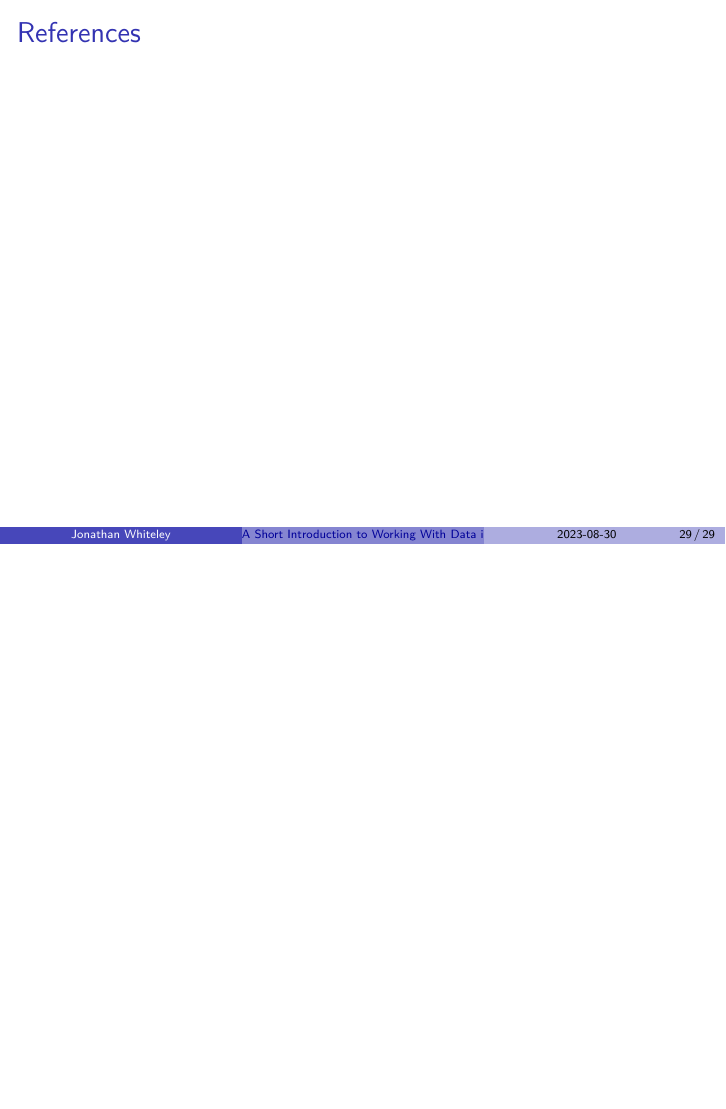
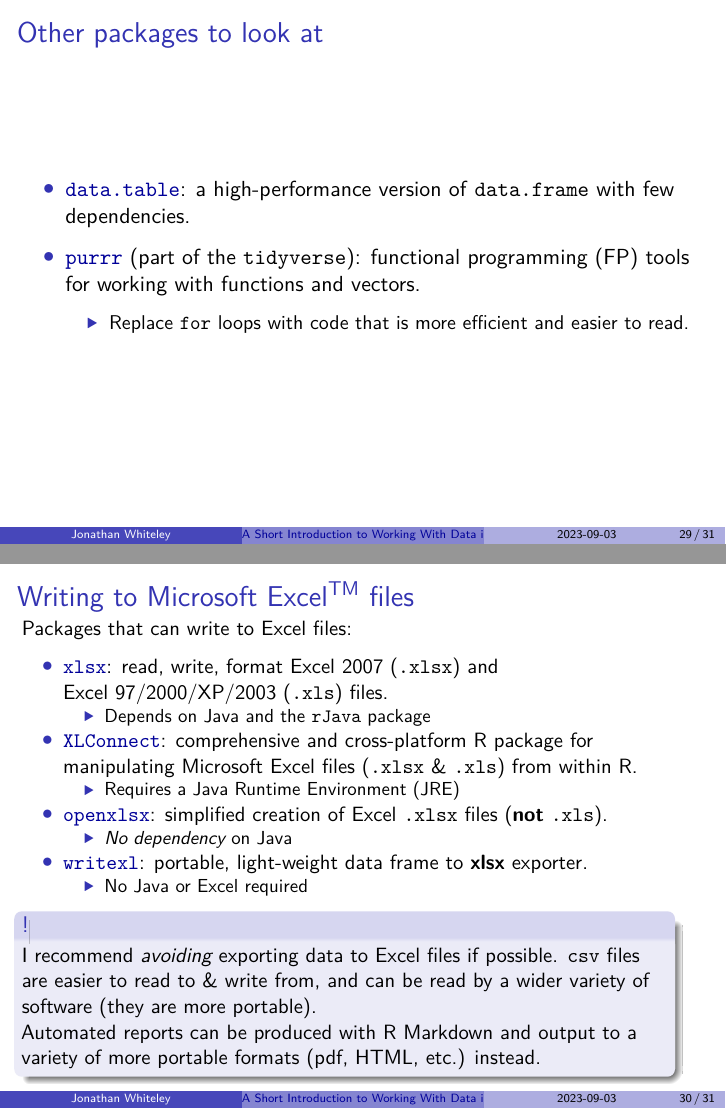
Before and after one commit to jawhiteley/R_training_jaw, LaTeX slides (R2_data_scripting/R_data_scripting.tex): page 29 of 29 before the commit and pages 29 and 30 of 31 after it, the two joined at a grey line, the shorter picture padded with empty space. The pictures show the PDF file R2_data_scripting/R_data_scripting.pdf that the author committed with the source.

Commit message:
Add other packages + slide about Excel files

```diff
--- a/R2_data_scripting/R_data_scripting.tex
+++ b/R2_data_scripting/R_data_scripting.tex
@@ -679,3 +682,79 @@ messy in its own way.
 \hypertarget{backmatter}{%
 \section{Backmatter}\label{backmatter}}
 
+\begin{frame}[fragile]{Other packages to look at}
+\protect\hypertarget{other-packages-to-look-at}{}
+\begin{itemize}
+\item
+  \href{https://rdatatable.gitlab.io/data.table/}{\texttt{data.table}}:
+  a high-performance version of \texttt{data.frame} with few
+  dependencies.
+\item
+  \href{https://purrr.tidyverse.org/}{\texttt{purrr}} (part of the
+  \texttt{tidyverse}): functional programming (FP) tools for working
+  with functions and vectors.
+
+  \begin{itemize}
+  \tightlist
+  \item
+    Replace \texttt{for} loops with code that is more efficient and
+    easier to read.
+  \end{itemize}
+\end{itemize}
+\end{frame}
+
+\begin{frame}[fragile,shrink]{Writing to Microsoft
+Excel\textsuperscript{TM} files}
+\protect\hypertarget{writing-to-microsoft-exceltm-files}{}
+Packages that can write to Excel files:
+
+\begin{itemize}
+\tightlist
+\item
+  \href{https://github.com/colearendt/xlsx}{\texttt{xlsx}}: read, write,
+  format Excel~2007 (\texttt{.xlsx}) and Excel~97/2000/XP/2003
+  (\texttt{.xls}) files.
+
+  \begin{itemize}
+  \tightlist
+  \item
+    Depends on Java and the \texttt{rJava} package
+  \end{itemize}
+\item
+  \href{https://github.com/miraisolutions/xlconnect}{\texttt{XLConnect}}:
+  comprehensive and cross-platform R package for manipulating Microsoft
+  Excel files (\texttt{.xlsx} \& \texttt{.xls}) from within R.
+
+  \begin{itemize}
+  \tightlist
+  \item
+    Requires a Java Runtime Environment (JRE)
+  \end{itemize}
+\item
+  \href{https://ycphs.github.io/openxlsx/index.html}{\texttt{openxlsx}}:
+  simplified creation of Excel \texttt{.xlsx} files (\textbf{not}
+  \texttt{.xls}).
+
+  \begin{itemize}
+  \tightlist
+  \item
+    \emph{No dependency} on Java
+  \end{itemize}
+\item
+  \href{https://docs.ropensci.org/writexl/}{\texttt{writexl}}: portable,
+  light-weight data frame to \textbf{xlsx} exporter.
+
+  \begin{itemize}
+  \tightlist
+  \item
+    No Java or Excel required
+  \end{itemize}
+\end{itemize}
+
+\begin{block}{!}
+\protect\hypertarget{section-1}{}
+I recommend \emph{avoiding} exporting data to Excel files if possible.
+\texttt{csv} files are easier to read to \& write from, and can be read
+by a wider variety of software (they are more portable).\\
+Automated reports can be produced with R Markdown and output to a
+variety of more portable formats (pdf, HTML, etc.) instead.
@@ -681,0 +774,2 @@ messy in its own way.
+\end{block}
+\end{frame}
```
Also changed, not shown: R2_data_scripting/R_data_scripting.pdf, R2_data_scripting/R_data_scripting.tex (39 more changed lines), 1 other file.
